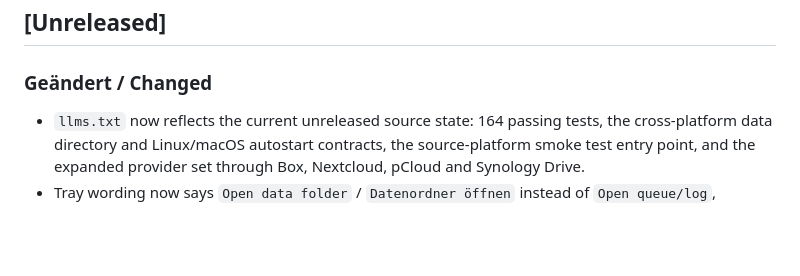
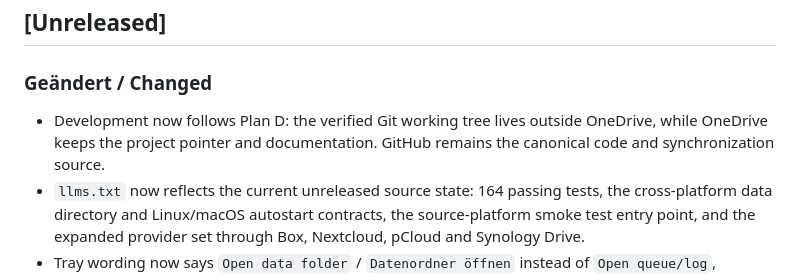
Before and after one commit to file-bricks/CloudLockFixer, a Markdown page: CHANGELOG.md, the part around the change. Drawn GitHub-style; blank space fills up the shorter version.

```diff
--- a/CHANGELOG.md
+++ b/CHANGELOG.md
@@ -6,6 +6,9 @@ Format basiert auf [Keep a Changelog](https://keepachangelog.com/de/1.1.0/).
 ## [Unreleased]
 
 ### Geändert / Changed
+- Development now follows Plan D: the verified Git working tree lives outside
+  OneDrive, while OneDrive keeps the project pointer and documentation. GitHub
+  remains the canonical code and synchronization source.
 - `llms.txt` now reflects the current unreleased source state: 164 passing
   tests, the cross-platform data directory and Linux/macOS autostart contracts,
   the source-platform smoke test entry point, and the expanded provider set
```
Also changed, not shown: TODO.md (+7 -2 lines).
